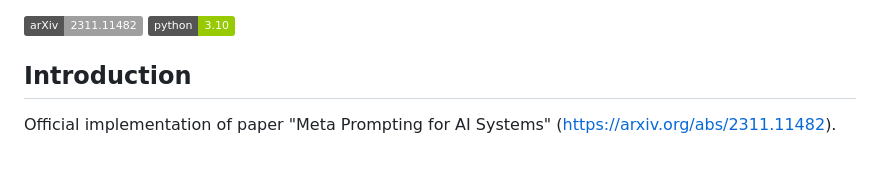
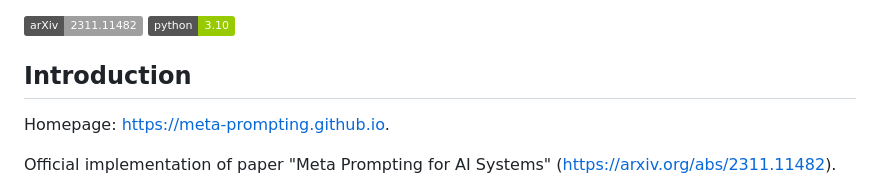
Before and after one commit to meta-prompting/meta-prompting, a Markdown page: README.md, the part around the change. Rendered like a GitHub page; badges without logos; blank space fills up the shorter version.

```diff
--- a/README.md
+++ b/README.md
@@ -4,6 +4,8 @@
 ![Python 3.10](https://img.shields.io/badge/python-3.10-green.svg)
 
 ## Introduction
+
+Homepage: https://meta-prompting.github.io.
 
 Official implementation of paper "Meta Prompting for AI Systems" (https://arxiv.org/abs/2311.11482).
 
```
